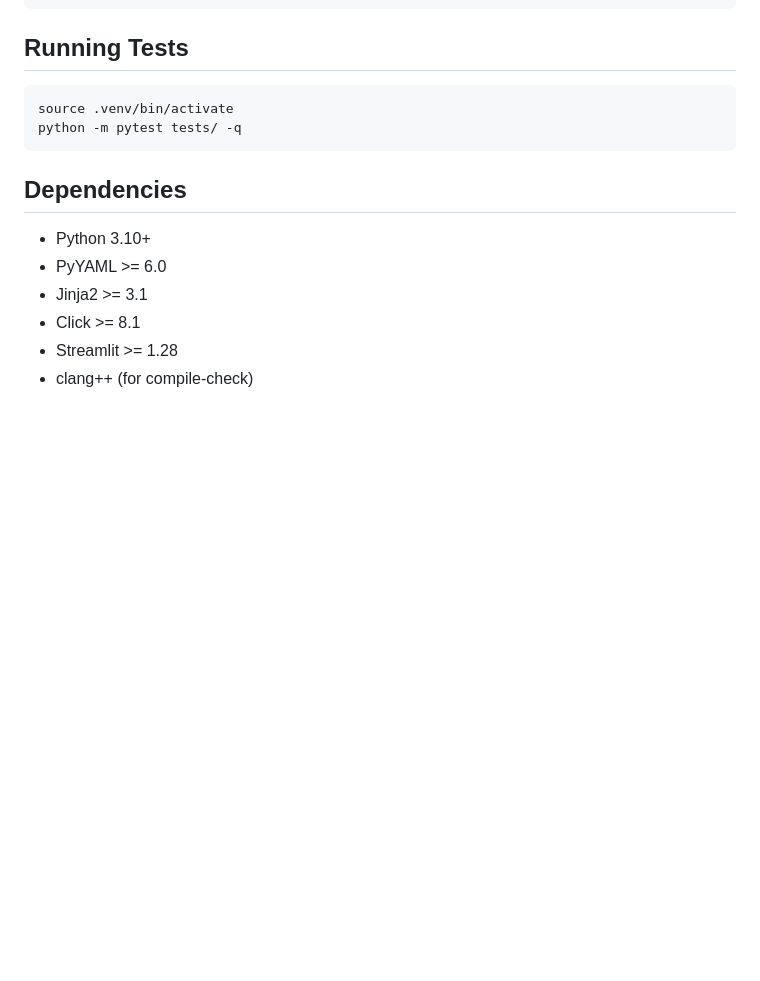
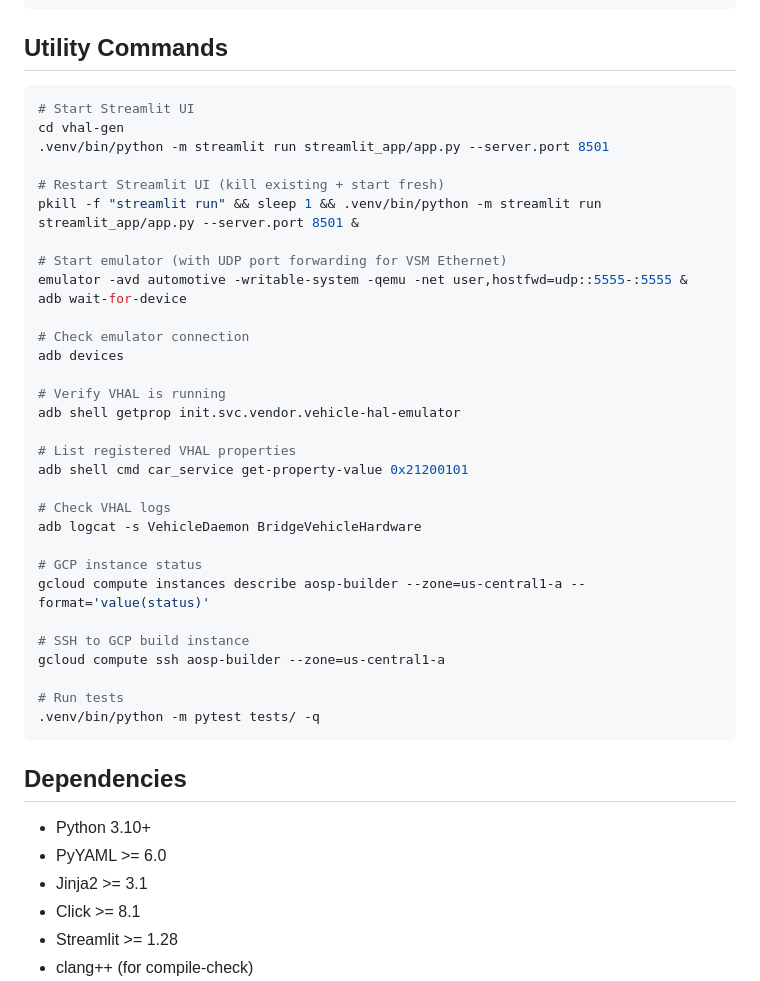
Before and after one commit to vinodalat-arch/Android-vhal-sdk-generator, a Markdown page: vhal-gen/README.md, the part around the change. GitHub-like rendering; blank space fills up the shorter version.

Commit message:
Add utility commands section to README
Streamlit start/restart, emulator launch with UDP forwarding,
VHAL verification, GCP commands, and test runner.

Co-Authored-By: Claude Opus 4.6 <noreply@anthropic.com>

````diff
--- a/vhal-gen/README.md
+++ b/vhal-gen/README.md
@@ -220,11 +220,40 @@ vhal-gen/
 └── pyproject.toml
 ```
 
-## Running Tests
+## Utility Commands
 
 ```bash
-source .venv/bin/activate
-python -m pytest tests/ -q
+# Start Streamlit UI
+cd vhal-gen
+.venv/bin/python -m streamlit run streamlit_app/app.py --server.port 8501
+
+# Restart Streamlit UI (kill existing + start fresh)
+pkill -f "streamlit run" && sleep 1 && .venv/bin/python -m streamlit run streamlit_app/app.py --server.port 8501 &
+
+# Start emulator (with UDP port forwarding for VSM Ethernet)
+emulator -avd automotive -writable-system -qemu -net user,hostfwd=udp::5555-:5555 &
+adb wait-for-device
+
+# Check emulator connection
+adb devices
+
+# Verify VHAL is running
+adb shell getprop init.svc.vendor.vehicle-hal-emulator
+
+# List registered VHAL properties
+adb shell cmd car_service get-property-value 0x21200101
+
+# Check VHAL logs
+adb logcat -s VehicleDaemon BridgeVehicleHardware
+
+# GCP instance status
+gcloud compute instances describe aosp-builder --zone=us-central1-a --format='value(status)'
+
+# SSH to GCP build instance
+gcloud compute ssh aosp-builder --zone=us-central1-a
+
+# Run tests
+.venv/bin/python -m pytest tests/ -q
 ```
 
 ## Dependencies
````
